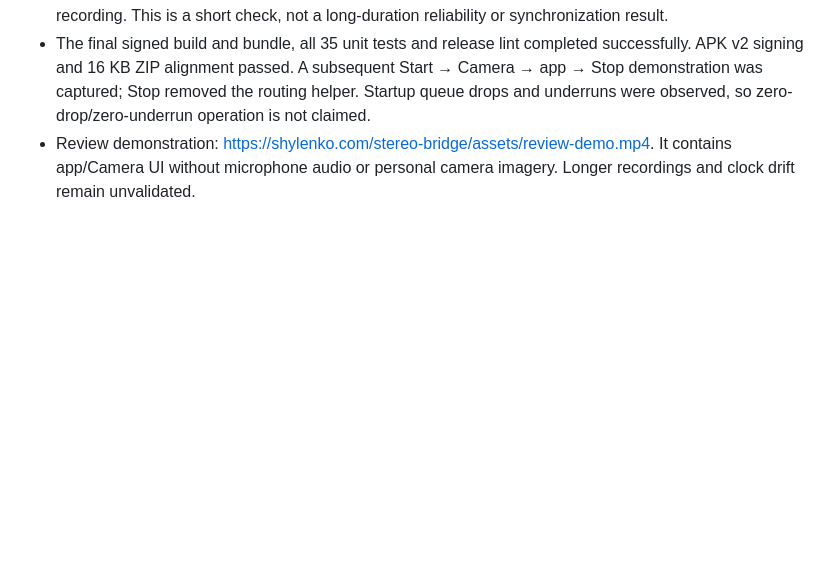
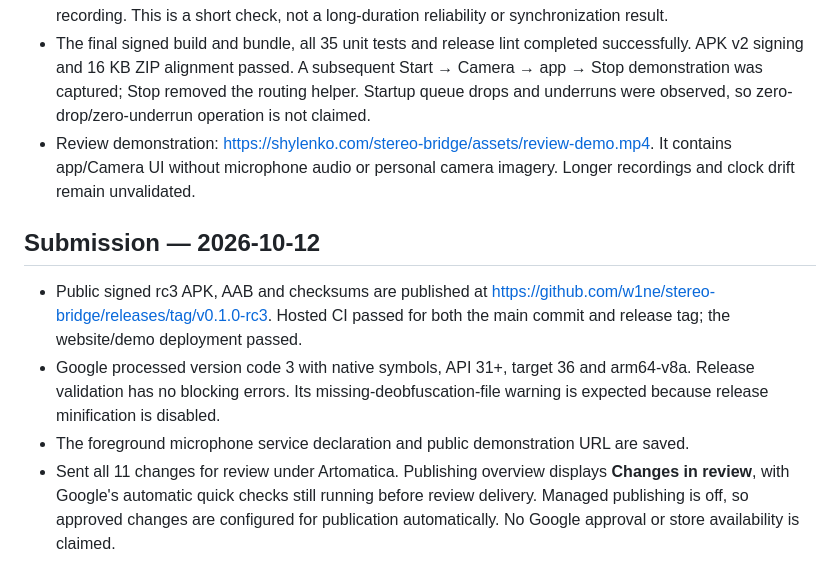
Before and after one commit to w1ne/stereo-bridge, a Markdown page: docs/release-verification.md, the part around the change. Drawn GitHub-style; blank space fills up the shorter version.

Commit message:
Record rc3 Play review submission and verification evidence

```diff
--- a/docs/release-verification.md
+++ b/docs/release-verification.md
@@ -45,3 +45,10 @@ IARC terms were approved and the content rating is completed. The listing now in
 - The updated build recorded a 40.45-second stock-camera video with 48 kHz stereo AAC. After playback, the user confirmed that it works well. The PCM discard counter remained unchanged during the speech recording. This is a short check, not a long-duration reliability or synchronization result.
 - The final signed build and bundle, all 35 unit tests and release lint completed successfully. APK v2 signing and 16 KB ZIP alignment passed. A subsequent Start → Camera → app → Stop demonstration was captured; Stop removed the routing helper. Startup queue drops and underruns were observed, so zero-drop/zero-underrun operation is not claimed.
 - Review demonstration: https://shylenko.com/stereo-bridge/assets/review-demo.mp4. It contains app/Camera UI without microphone audio or personal camera imagery. Longer recordings and clock drift remain unvalidated.
+
+## Submission — 2026-10-12
+
+- Public signed rc3 APK, AAB and checksums are published at https://github.com/w1ne/stereo-bridge/releases/tag/v0.1.0-rc3. Hosted CI passed for both the main commit and release tag; the website/demo deployment passed.
+- Google processed version code 3 with native symbols, API 31+, target 36 and arm64-v8a. Release validation has no blocking errors. Its missing-deobfuscation-file warning is expected because release minification is disabled.
+- The foreground microphone service declaration and public demonstration URL are saved.
+- Sent all 11 changes for review under Artomatica. Publishing overview displays **Changes in review**, with Google's automatic quick checks still running before review delivery. Managed publishing is off, so approved changes are configured for publication automatically. No Google approval or store availability is claimed.
```
